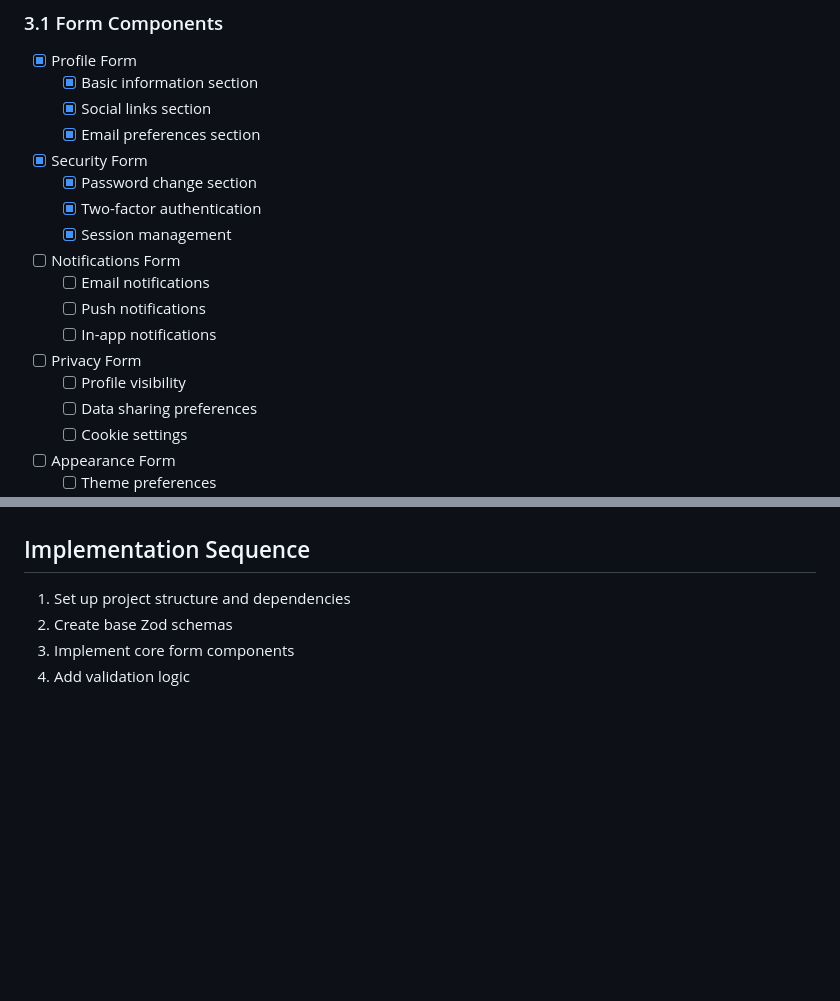
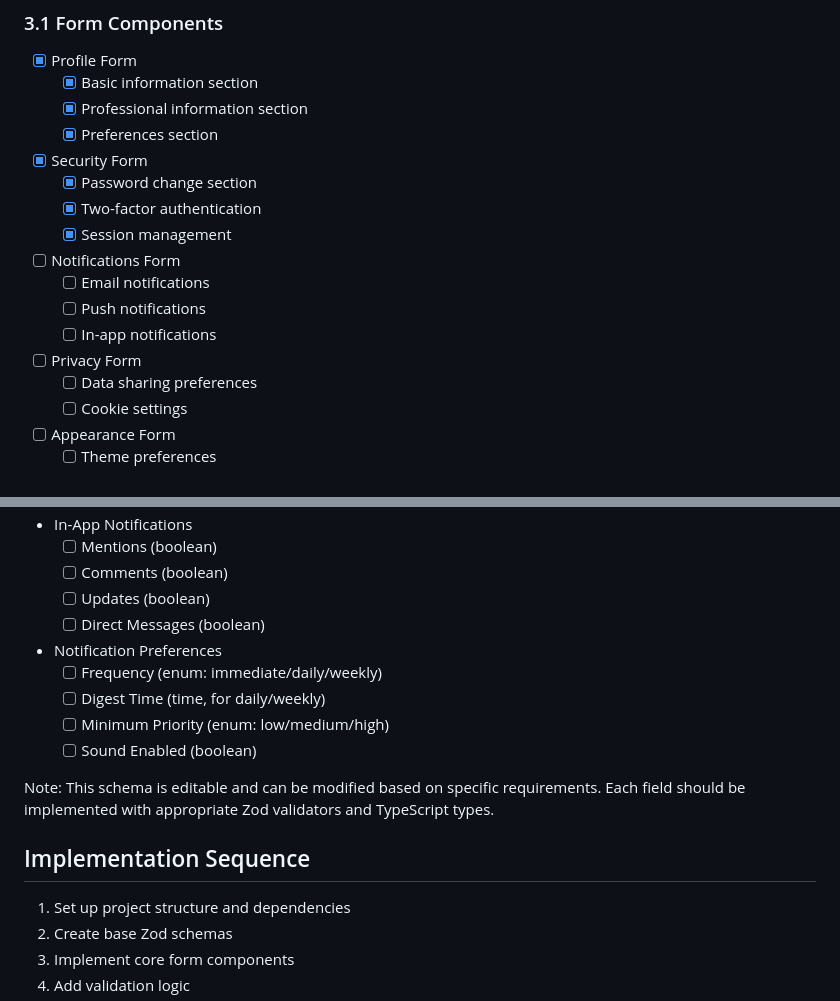
Before and after one commit to pchae/astro-saturdays, a Markdown page: docs/settings-page-implementation-plan.md, 2 parts joined by grey strips. Rendered like a GitHub page; blank space fills up the shorter version.

```diff
--- a/docs/settings-page-implementation-plan.md
+++ b/docs/settings-page-implementation-plan.md
@@ -90,8 +90,8 @@
 ### 3.1 Form Components
 - [x] Profile Form
   - [x] Basic information section
-  - [x] Social links section
-  - [x] Email preferences section
+  - [x] Professional information section
+  - [x] Preferences section
 
 - [x] Security Form
   - [x] Password change section
@@ -104,7 +104,6 @@
   - [ ] In-app notifications
 
 - [ ] Privacy Form
-  - [ ] Profile visibility
   - [ ] Data sharing preferences
   - [ ] Cookie settings
 
@@ -208,3 +274,17 @@
+- In-App Notifications
+  - [ ] Mentions (boolean)
+  - [ ] Comments (boolean)
+  - [ ] Updates (boolean)
+  - [ ] Direct Messages (boolean)
+
+- Notification Preferences
+  - [ ] Frequency (enum: immediate/daily/weekly)
+  - [ ] Digest Time (time, for daily/weekly)
+  - [ ] Minimum Priority (enum: low/medium/high)
+  - [ ] Sound Enabled (boolean)
+
+Note: This schema is editable and can be modified based on specific requirements. Each field should be implemented with appropriate Zod validators and TypeScript types.
+
 ## Implementation Sequence
 
 1. Set up project structure and dependencies
```
Also changed, not shown: other parts of docs/settings-page-implementation-plan.md (+67 -0 lines).
